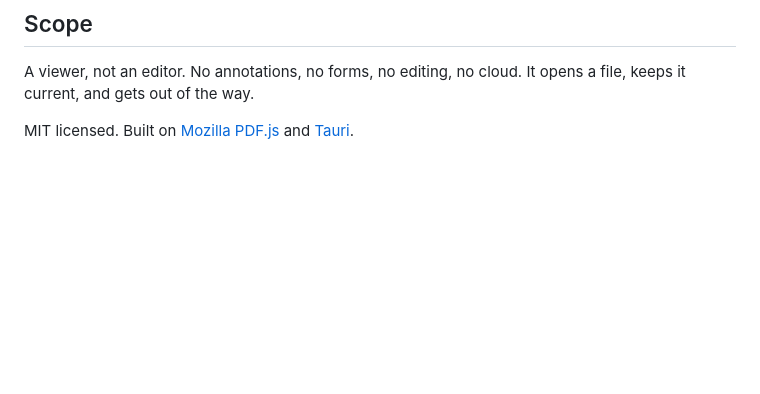
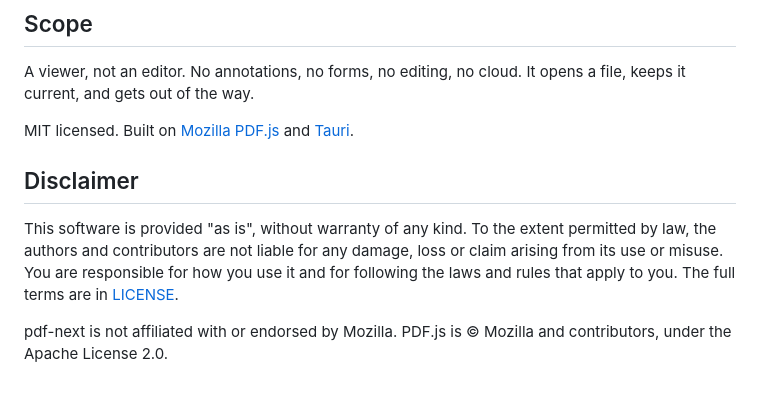
Before and after one commit to ricardofrantz/pdf-next, a Markdown page: README.md, the part around the change. GitHub-like rendering; blank space fills up the shorter version.

Commit message:
Add a disclaimer section to the README
State that the software comes without warranty, that use and misuse are
at the user's own risk, and the limits that apply to this project.

```diff
--- a/README.md
+++ b/README.md
@@ -473,3 +473,14 @@ it current, and gets out of the way.
 
 MIT licensed. Built on [Mozilla PDF.js](https://github.com/mozilla/pdf.js) and
 [Tauri](https://tauri.app).
+
+## Disclaimer
+
+This software is provided "as is", without warranty of any kind. To the extent
+permitted by law, the authors and contributors are not liable for any damage, loss
+or claim arising from its use or misuse. You are responsible for how you use it and
+for following the laws and rules that apply to you. The full terms are in
+[LICENSE](LICENSE).
+
+pdf-next is not affiliated with or endorsed by Mozilla. PDF.js is © Mozilla and
+contributors, under the Apache License 2.0.
```
